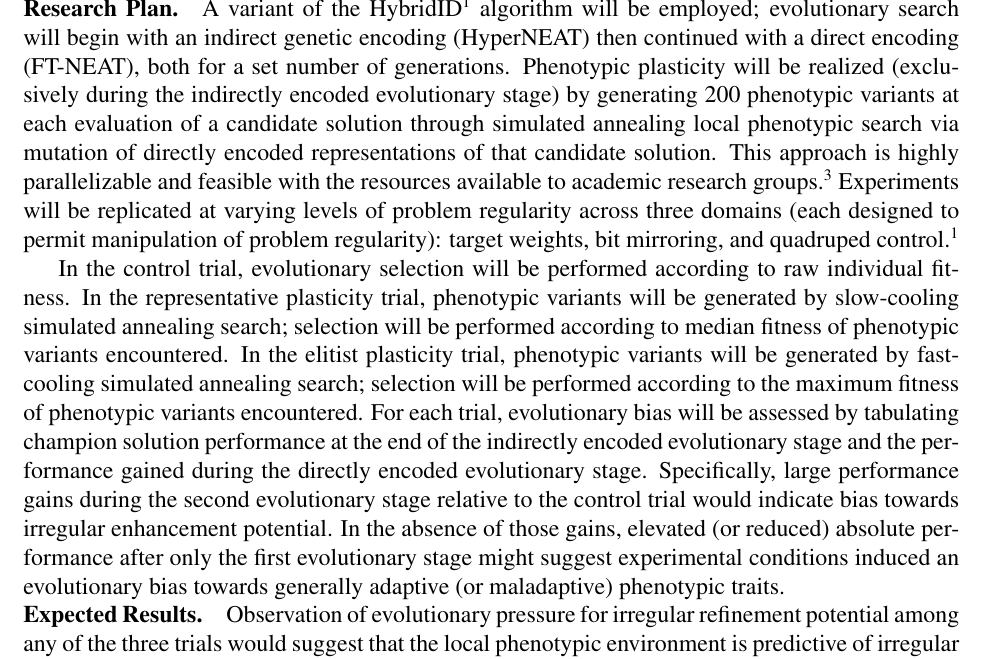
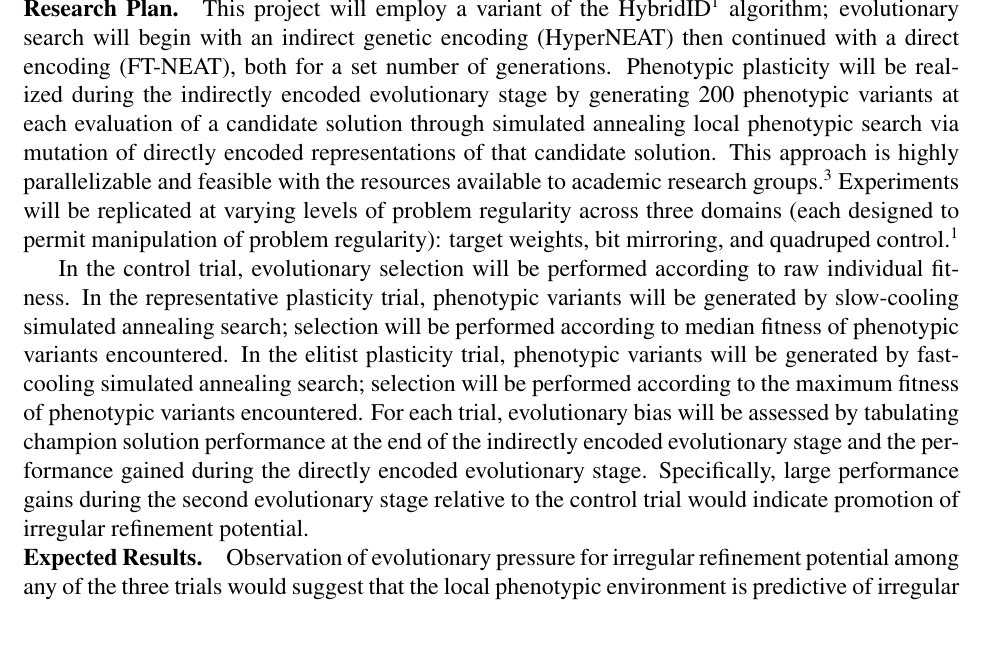
Before and after one commit to mmore500/grfp-research, a LaTeX document (main.tex, which reads tex/research_plan.tex): part of page 2 of 3 before the commit and part of page 2 of 2 after it, cut so that both start at the same text, the shorter picture padded with empty space. Compiled offline with pdfLaTeX.

Commit message:
Revise research plan

```diff
--- a/tex/research_plan.tex
+++ b/tex/research_plan.tex
@@ -1,13 +1,15 @@
 \renewcommand{\thefootnote}{\fnsymbol{footnote}}
 \section{Research Plan}
-A variant of the HybridID \autocite{Clune2011OnRegularity} algorithm will be employed; evolutionary search will begin with an indirect genetic encoding (HyperNEAT) then continued with a direct encoding (FT-NEAT), both for a set number of generations.
-Phenotypic plasticity will be realized (exclusively during the indirectly encoded evolutionary stage) by generating 200 phenotypic variants at each evaluation of a candidate solution through simulated annealing local phenotypic search via mutation of directly encoded representations of that candidate solution.
+This project will employ a variant of the HybridID \autocite{Clune2011OnRegularity} algorithm;
+evolutionary search will begin with an indirect genetic encoding (HyperNEAT) then continued with a direct encoding (FT-NEAT), both for a set number of generations.
+Phenotypic plasticity will be realized during the indirectly encoded evolutionary stage by generating 200 phenotypic variants at each evaluation of a candidate solution through simulated annealing local phenotypic search via mutation of directly encoded representations of that candidate solution.
 This approach is highly parallelizable and feasible with the resources available to academic research groups.\autocite{Mengistu2016EvolvabilityIt}
 Experiments will be replicated at varying levels of problem regularity across three domains (each designed to permit manipulation of problem regularity): target weights, bit mirroring, and quadruped control.\autocite{Clune2011OnRegularity}
 
 In the control trial, evolutionary selection will be performed according to raw individual fitness.
-In the representative plasticity trial, phenotypic variants will be generated by slow-cooling simulated annealing search; selection will be performed according to median fitness of phenotypic variants encountered.
-In the elitist plasticity trial, phenotypic variants will be generated by fast-cooling simulated annealing search; selection will be performed according to the maximum fitness of phenotypic variants encountered.
+In the representative plasticity trial, phenotypic variants will be generated by slow-cooling simulated annealing search;
+selection will be performed according to median fitness of phenotypic variants encountered.
+In the elitist plasticity trial, phenotypic variants will be generated by fast-cooling simulated annealing search;
+selection will be performed according to the maximum fitness of phenotypic variants encountered.
 For each trial, evolutionary bias will be assessed by tabulating champion solution performance at the end of the indirectly encoded evolutionary stage and the performance gained during the directly encoded evolutionary stage.
-Specifically, large performance gains during the second evolutionary stage relative to the control trial would indicate bias towards irregular enhancement potential.
-In the absence of those gains, elevated (or reduced) absolute performance after only the first evolutionary stage might suggest experimental conditions induced an evolutionary bias towards generally adaptive (or maladaptive) phenotypic traits.
+Specifically, large performance gains during the second evolutionary stage relative to the control trial would indicate promotion of irregular refinement potential.
```
